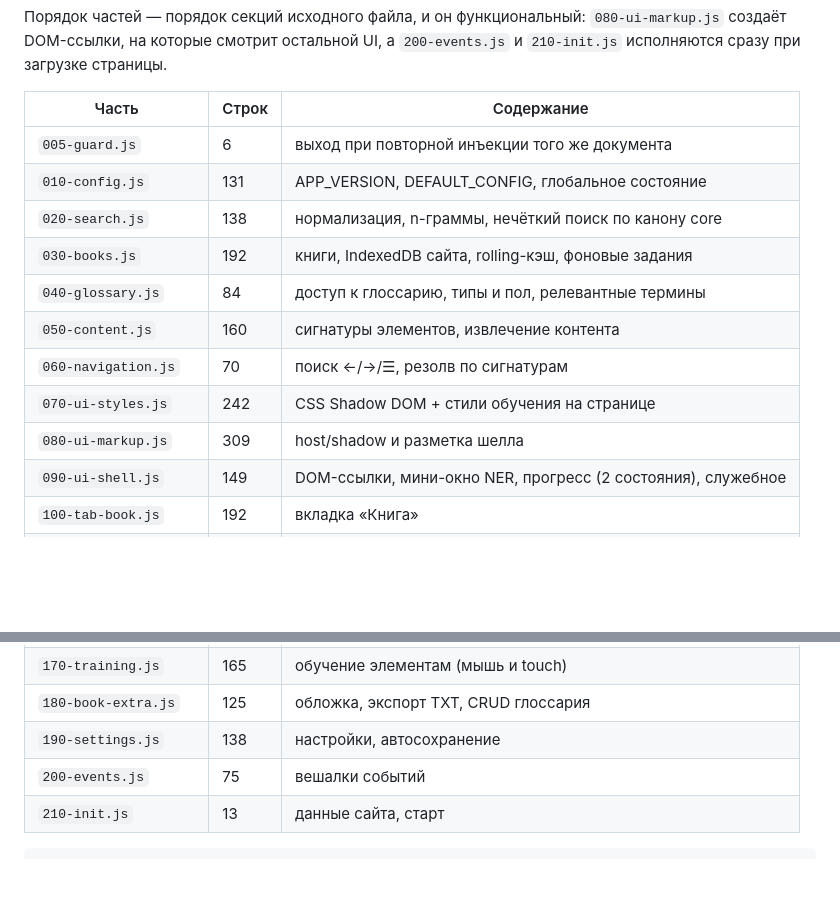
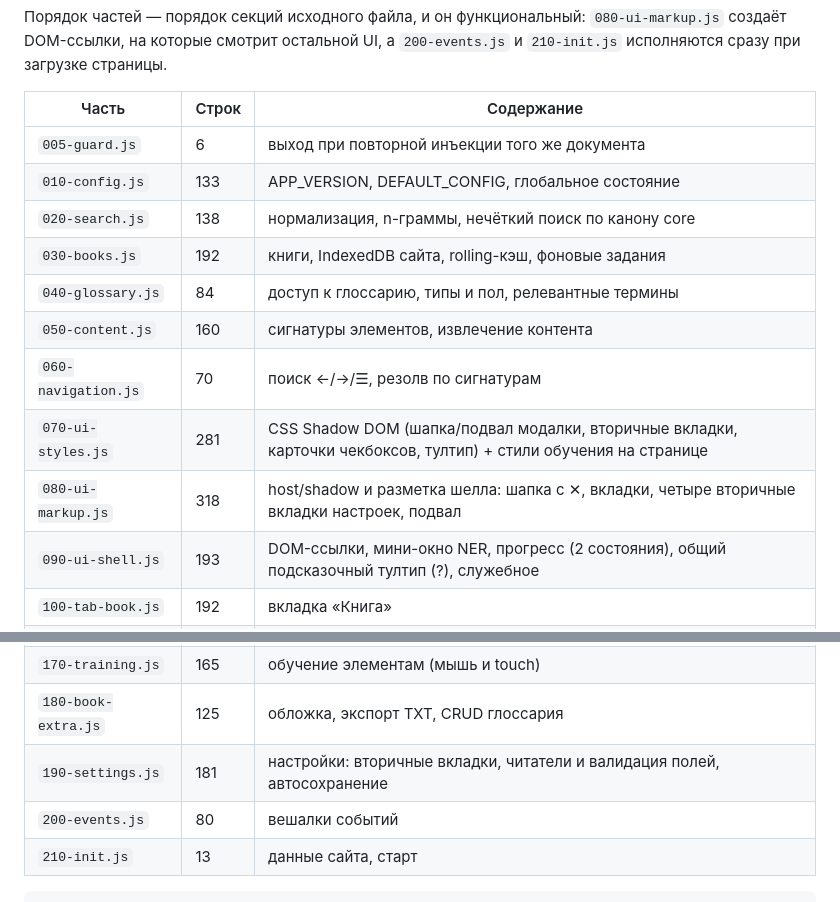
Before and after one commit to LynxPDA/NovelMaestro, a Markdown page: tools/NovelMaestro_Lite/README.md, 2 parts joined by grey strips. GitHub-like rendering; blank space fills up the shorter version.

````diff
--- a/tools/NovelMaestro_Lite/README.md
+++ b/tools/NovelMaestro_Lite/README.md
@@ -85,15 +86,15 @@ NovelMaestro Lite — про «прочитать главу прямо сейч
 | Часть | Строк | Содержание |
 | --- | --- | --- |
 | `005-guard.js` | 6 | выход при повторной инъекции того же документа |
-| `010-config.js` | 131 | APP_VERSION, DEFAULT_CONFIG, глобальное состояние |
+| `010-config.js` | 133 | APP_VERSION, DEFAULT_CONFIG, глобальное состояние |
 | `020-search.js` | 138 | нормализация, n-граммы, нечёткий поиск по канону core |
 | `030-books.js` | 192 | книги, IndexedDB сайта, rolling-кэш, фоновые задания |
 | `040-glossary.js` | 84 | доступ к глоссарию, типы и пол, релевантные термины |
 | `050-content.js` | 160 | сигнатуры элементов, извлечение контента |
 | `060-navigation.js` | 70 | поиск ←/→/☰, резолв по сигнатурам |
-| `070-ui-styles.js` | 242 | CSS Shadow DOM + стили обучения на странице |
-| `080-ui-markup.js` | 309 | host/shadow и разметка шелла |
-| `090-ui-shell.js` | 149 | DOM-ссылки, мини-окно NER, прогресс (2 состояния), служебное |
+| `070-ui-styles.js` | 281 | CSS Shadow DOM (шапка/подвал модалки, вторичные вкладки, карточки чекбоксов, тултип) + стили обучения на странице |
+| `080-ui-markup.js` | 318 | host/shadow и разметка шелла: шапка с ✕, вкладки, четыре вторичные вкладки настроек, подвал |
+| `090-ui-shell.js` | 193 | DOM-ссылки, мини-окно NER, прогресс (2 состояния), общий подсказочный тултип (?), служебное |
 | `100-tab-book.js` | 192 | вкладка «Книга» |
 | `110-tab-glossary.js` | 233 | вкладка «Глоссарий», сортировка, пагинация |
 | `120-http.js` | 583 | GM_xmlhttpRequest/fetch, стрим SSE, ретраи, профили reasoning |
@@ -103,8 +104,8 @@ NovelMaestro Lite — про «прочитать главу прямо сейч
 | `160-flow.js` | 172 | основной поток: NER → перевод, отмена, итоги прогона |
 | `170-training.js` | 165 | обучение элементам (мышь и touch) |
 | `180-book-extra.js` | 125 | обложка, экспорт TXT, CRUD глоссария |
-| `190-settings.js` | 138 | настройки, автосохранение |
-| `200-events.js` | 75 | вешалки событий |
+| `190-settings.js` | 181 | настройки: вторичные вкладки, читатели и валидация полей, автосохранение |
+| `200-events.js` | 80 | вешалки событий |
 | `210-init.js` | 13 | данные сайта, старт |
 
 ```bash
````
Also changed, not shown: other parts of tools/NovelMaestro_Lite/README.md (+2 -1 lines), tools/NovelMaestro_Lite/AGENTS.md (+12 -3 lines).
